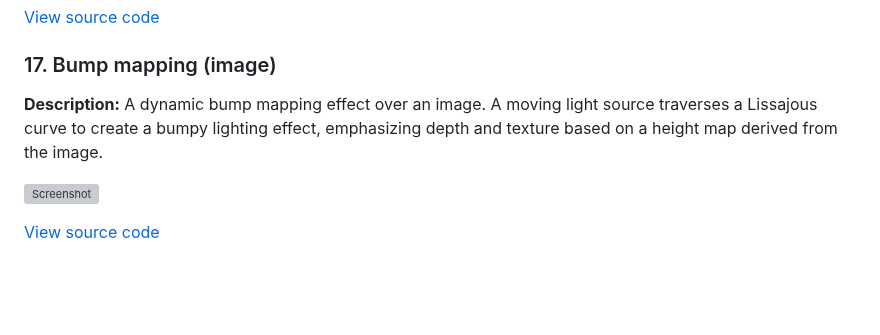
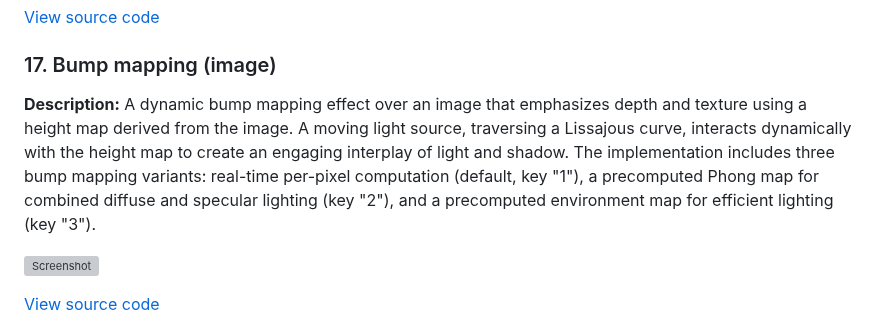
Before and after one commit to patriksporre/html5-typescript-canvas, a Markdown page: README.md, the part around the change. Drawn GitHub-style; blank space fills up the shorter version; grey boxes are pictures that could not be loaded.

Commit message:
Documentation

```diff
--- a/README.md
+++ b/README.md
@@ -174,7 +174,7 @@ Once started, navigate to the provided URL (e.g., `http://127.0.0.1:8080`) to vi
 
 ### 17. Bump mapping (image)
 
-**Description:** A dynamic bump mapping effect over an image. A moving light source traverses a Lissajous curve to create a bumpy lighting effect, emphasizing depth and texture based on a height map derived from the image.
+**Description:** A dynamic bump mapping effect over an image that emphasizes depth and texture using a height map derived from the image. A moving light source, traversing a Lissajous curve, interacts dynamically with the height map to create an engaging interplay of light and shadow. The implementation includes three bump mapping variants: real-time per-pixel computation (default, key "1"), a precomputed Phong map for combined diffuse and specular lighting (key "2"), and a precomputed environment map for efficient lighting (key "3").
 
 ![Screenshot](./source/examples/16bumpimage/screenshot.jpg)
 
```
